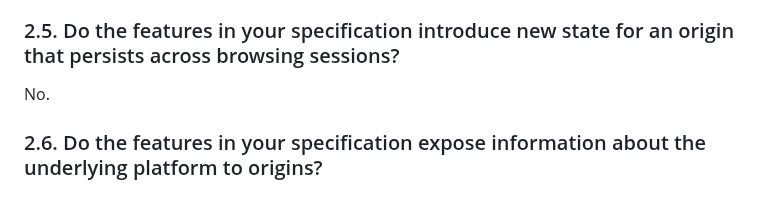
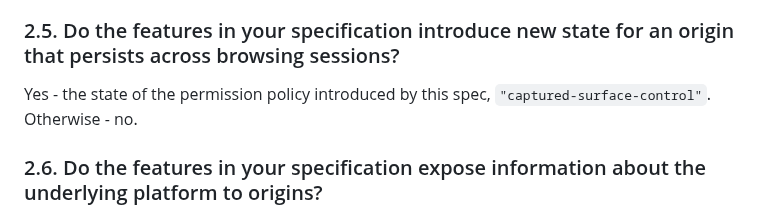
Before and after one commit to screen-share/captured-surface-control, a Markdown page: questionnaire.md, the part around the change. Drawn GitHub-style.

```diff
--- a/questionnaire.md
+++ b/questionnaire.md
@@ -22,7 +22,8 @@ Not applicable.
 
 ### 2.5. Do the features in your specification introduce new state for an origin that persists across browsing sessions?
 
-No.
+Yes - the state of the permission policy introduced by this spec, `"captured-surface-control"`.
+Otherwise - no.
 
 ### 2.6. Do the features in your specification expose information about the underlying platform to origins?
 
```
